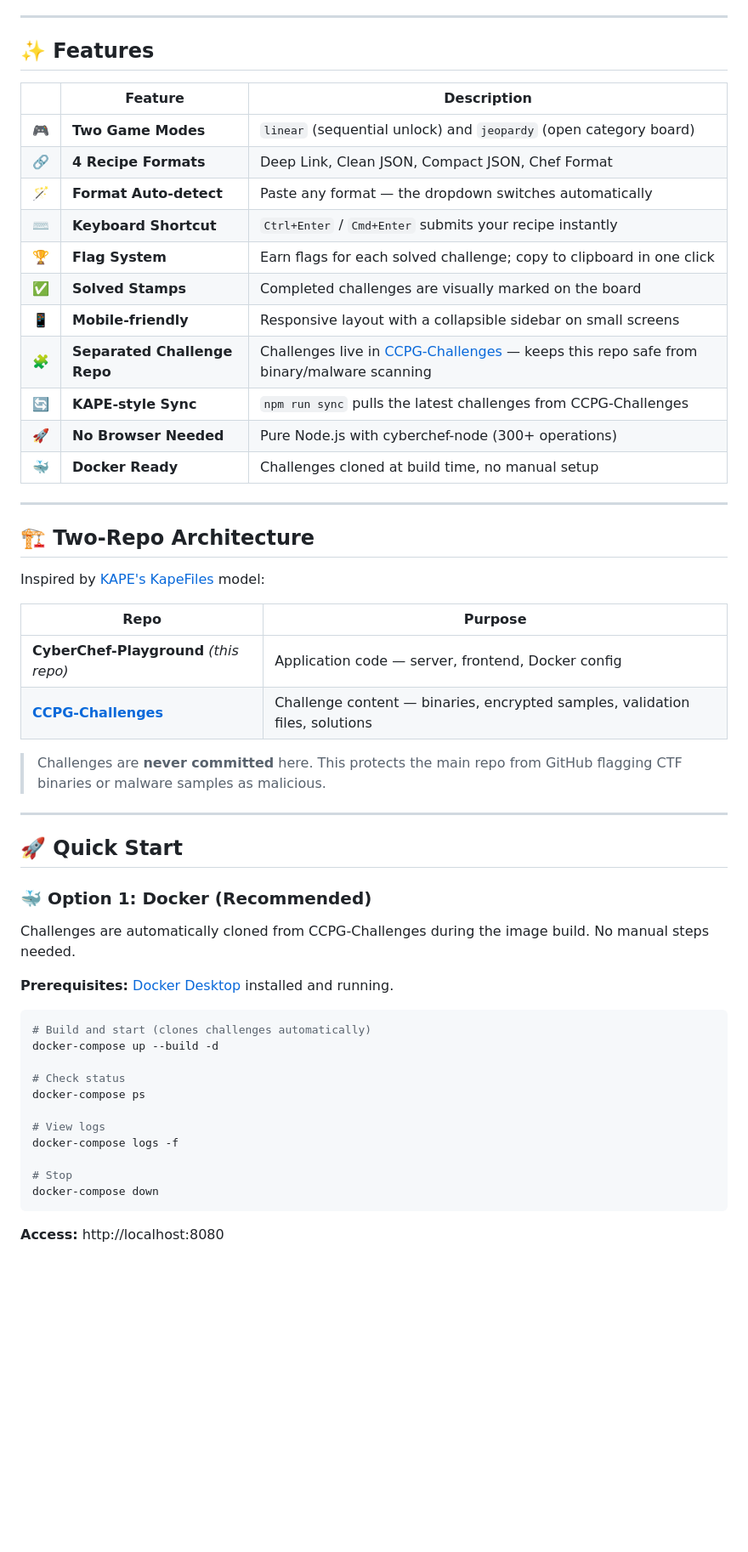
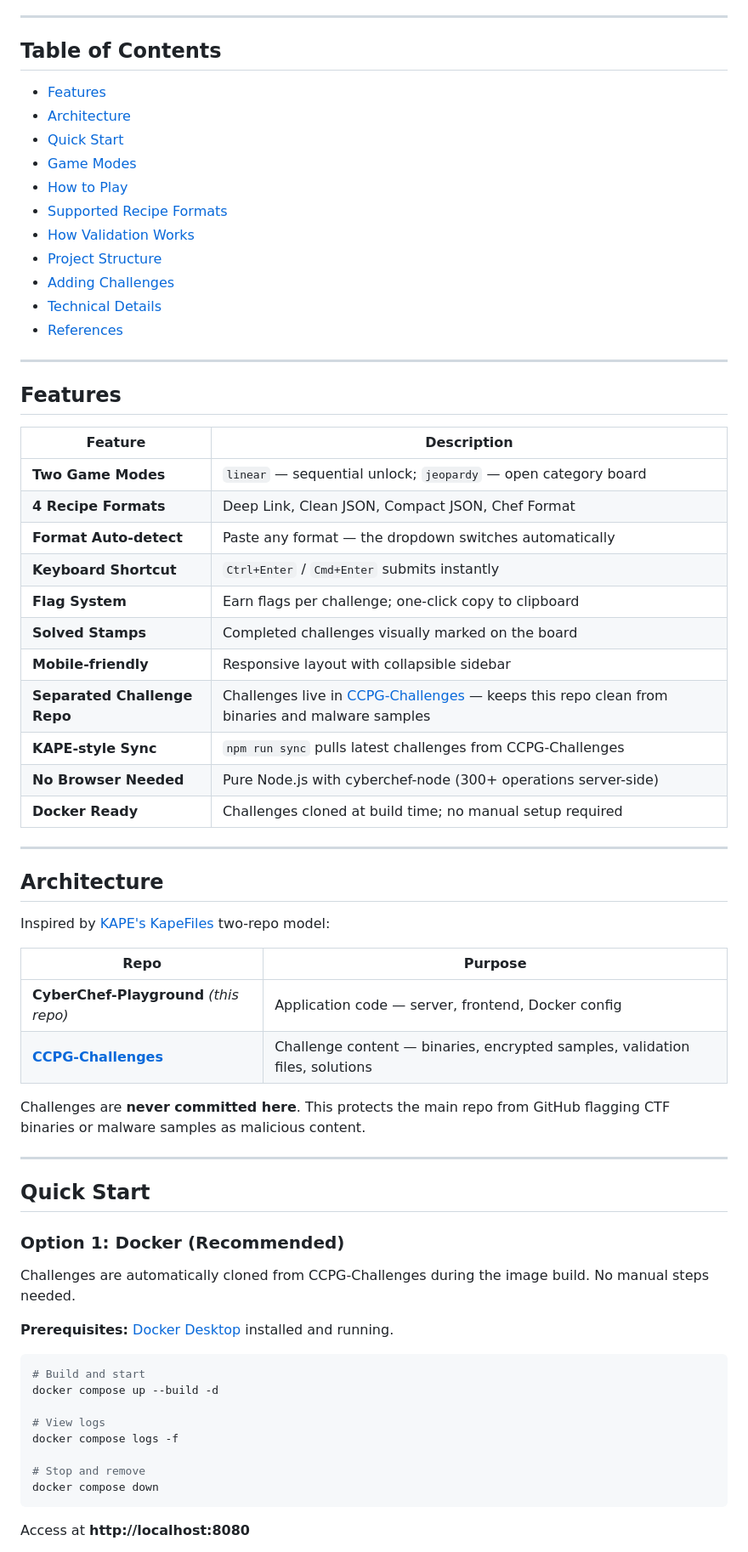
Before and after one commit to ChickenLoner/CyberChef-Playground, a Markdown page: README.md, the part around one of its changes. Shown at 85% size. Drawn GitHub-style; blank space fills up the shorter version.

````diff
--- a/README.md
+++ b/README.md
@@ -5,58 +16,71 @@
 
 ---
 
-## ✨ Features
+## Table of Contents
 
-| | Feature | Description |
-|---|---|---|
-| 🎮 | **Two Game Modes** | `linear` (sequential unlock) and `jeopardy` (open category board) |
-| 🔗 | **4 Recipe Formats** | Deep Link, Clean JSON, Compact JSON, Chef Format |
-| 🪄 | **Format Auto-detect** | Paste any format — the dropdown switches automatically |
-| ⌨️ | **Keyboard Shortcut** | `Ctrl+Enter` / `Cmd+Enter` submits your recipe instantly |
-| 🏆 | **Flag System** | Earn flags for each solved challenge; copy to clipboard in one click |
-| ✅ | **Solved Stamps** | Completed challenges are visually marked on the board |
-| 📱 | **Mobile-friendly** | Responsive layout with a collapsible sidebar on small screens |
-| 🧩 | **Separated Challenge Repo** | Challenges live in [CCPG-Challenges](https://github.com/ChickenLoner/CCPG-Challenges) — keeps this repo safe from binary/malware scanning |
-| 🔄 | **KAPE-style Sync** | `npm run sync` pulls the latest challenges from CCPG-Challenges |
-| 🚀 | **No Browser Needed** | Pure Node.js with cyberchef-node (300+ operations) |
-| 🐳 | **Docker Ready** | Challenges cloned at build time, no manual setup |
+- [Features](#features)
+- [Architecture](#architecture)
+- [Quick Start](#quick-start)
+- [Game Modes](#game-modes)
+- [How to Play](#how-to-play)
+- [Supported Recipe Formats](#supported-recipe-formats)
+- [How Validation Works](#how-validation-works)
+- [Project Structure](#project-structure)
+- [Adding Challenges](#adding-challenges)
+- [Technical Details](#technical-details)
+- [References](#references)
 
 ---
 
-## 🏗️ Two-Repo Architecture
+## Features
 
-Inspired by [KAPE's KapeFiles](https://github.com/EricZimmerman/KapeFiles) model:
+| Feature | Description |
+|---------|-------------|
+| **Two Game Modes** | `linear` — sequential unlock; `jeopardy` — open category board |
+| **4 Recipe Formats** | Deep Link, Clean JSON, Compact JSON, Chef Format |
+| **Format Auto-detect** | Paste any format — the dropdown switches automatically |
+| **Keyboard Shortcut** | `Ctrl+Enter` / `Cmd+Enter` submits instantly |
+| **Flag System** | Earn flags per challenge; one-click copy to clipboard |
+| **Solved Stamps** | Completed challenges visually marked on the board |
+| **Mobile-friendly** | Responsive layout with collapsible sidebar |
+| **Separated Challenge Repo** | Challenges live in [CCPG-Challenges](https://github.com/ChickenLoner/CCPG-Challenges) — keeps this repo clean from binaries and malware samples |
+| **KAPE-style Sync** | `npm run sync` pulls latest challenges from CCPG-Challenges |
+| **No Browser Needed** | Pure Node.js with cyberchef-node (300+ operations server-side) |
+| **Docker Ready** | Challenges cloned at build time; no manual setup required |
+
+---
+
+## Architecture
+
+Inspired by [KAPE's KapeFiles](https://github.com/EricZimmerman/KapeFiles) two-repo model:
 
 | Repo | Purpose |
 |------|---------|
 | **CyberChef-Playground** *(this repo)* | Application code — server, frontend, Docker config |
 | **[CCPG-Challenges](https://github.com/ChickenLoner/CCPG-Challenges)** | Challenge content — binaries, encrypted samples, validation files, solutions |
 
-> Challenges are **never committed** here. This protects the main repo from GitHub flagging CTF binaries or malware samples as malicious.
+Challenges are **never committed here**. This protects the main repo from GitHub flagging CTF binaries or malware samples as malicious content.
 
 ---
 
-## 🚀 Quick Start
+## Quick Start
 
-### 🐳 Option 1: Docker (Recommended)
+### Option 1: Docker (Recommended)
 
 Challenges are automatically cloned from CCPG-Challenges during the image build. No manual steps needed.
 
 **Prerequisites:** [Docker Desktop](https://www.docker.com/products/docker-desktop/) installed and running.
 
 ```bash
-# Build and start (clones challenges automatically)
-docker-compose up --build -d
-
-# Check status
-docker-compose ps
+# Build and start
+docker compose up --build -d
 
 # View logs
-docker-compose logs -f
+docker compose logs -f
 
-# Stop
-docker-compose down
+# Stop and remove
+docker compose down
 ```
 
-**Access:** http://localhost:8080
+Access at **http://localhost:8080**
 
````
Also changed, not shown: other parts of README.md (+140 -156 lines).
